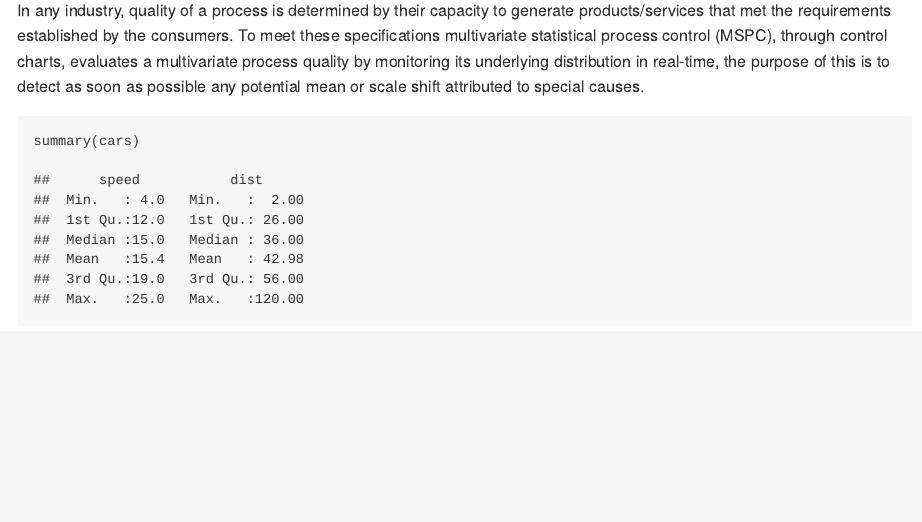
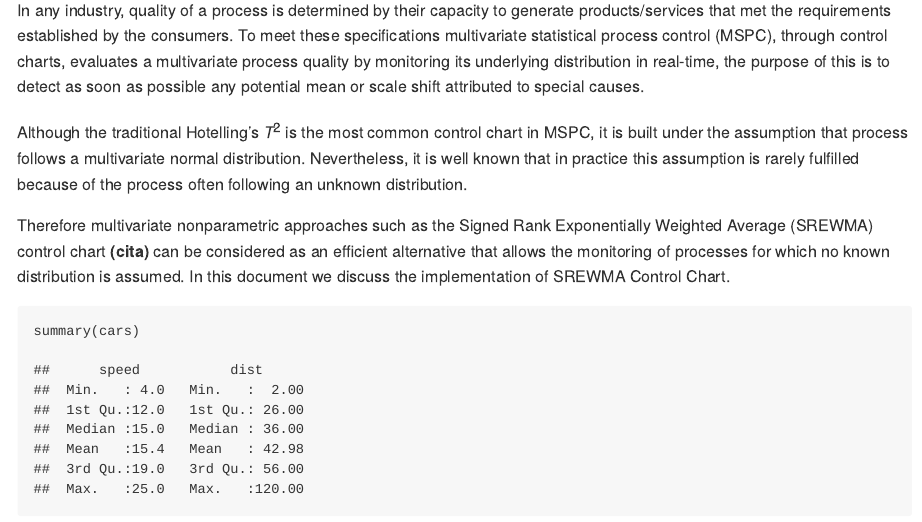
Before and after one commit to merlo24/Multivariate-Nonparametric-Statistical-Process-Control, an R Markdown document (srewma_implementation.Rmd): the page in a window 1100 px wide, from 90 px down. The pictures show the output file srewma_implementation.md that the author committed with the source, drawn offline in the style of GitHub.

Commit message:
srewma report file

````diff
--- a/srewma_implementation.Rmd
+++ b/srewma_implementation.Rmd
@@ -15,6 +15,9 @@ knitr::opts_chunk$set(echo = TRUE)
 
 In any industry, quality of a process is determined by their capacity to generate products/services that met the requirements established by the consumers. To meet these specifications multivariate statistical process control (MSPC), through control charts, evaluates a multivariate process quality by monitoring its underlying distribution in real-time, the purpose of this is to detect as soon as possible any potential mean or scale shift attributed to special causes.
 
+Although the traditional Hotelling's $T^2$ is the most common control chart in MSPC, it is built under the assumption that process follows a multivariate normal distribution. Nevertheless, it is well known that in practice this assumption is rarely fulfilled because of the process often following an unknown distribution.
+
+Therefore multivariate nonparametric approaches such as the Signed Rank Exponentially Weighted Average (SREWMA) control chart **(cita)** can be considered as an efficient alternative that allows the monitoring of processes for which no known distribution is assumed. In this document we discuss the implementation of SREWMA Control Chart.
 ```{r cars}
 summary(cars)
 ```
````
Also changed, not shown: srewma_implementation.md.
